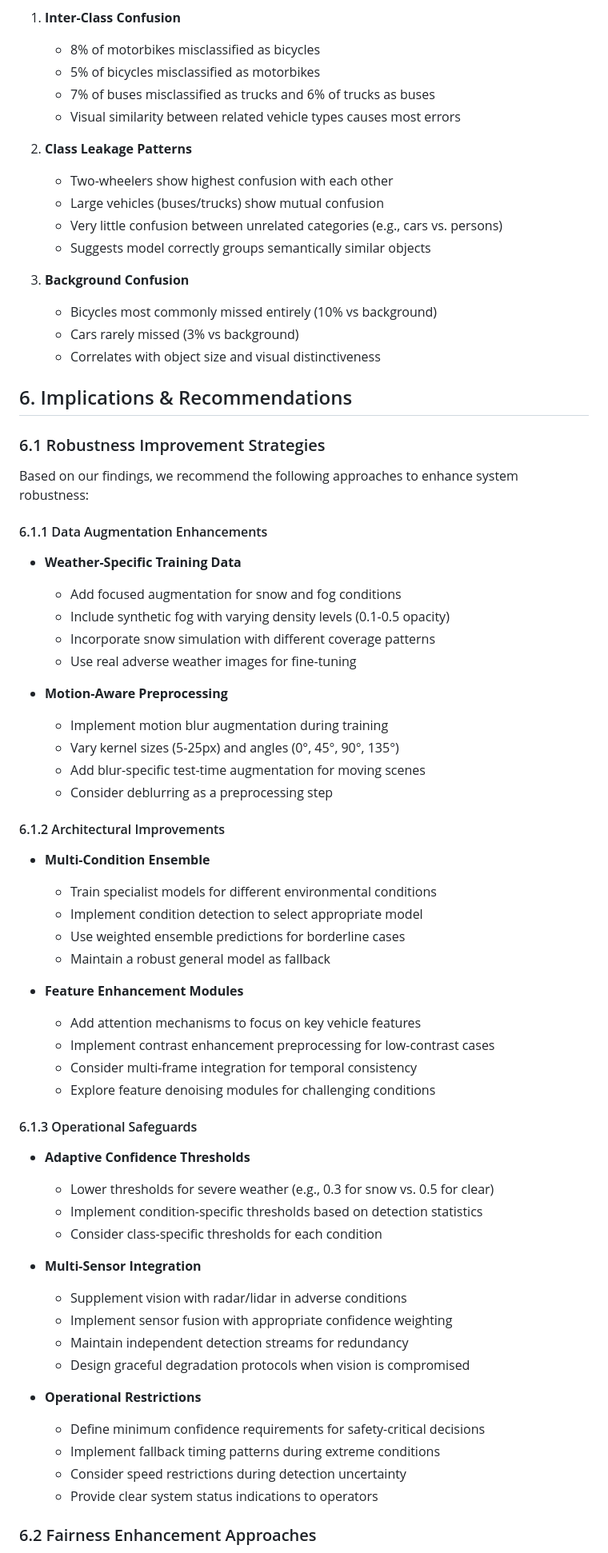
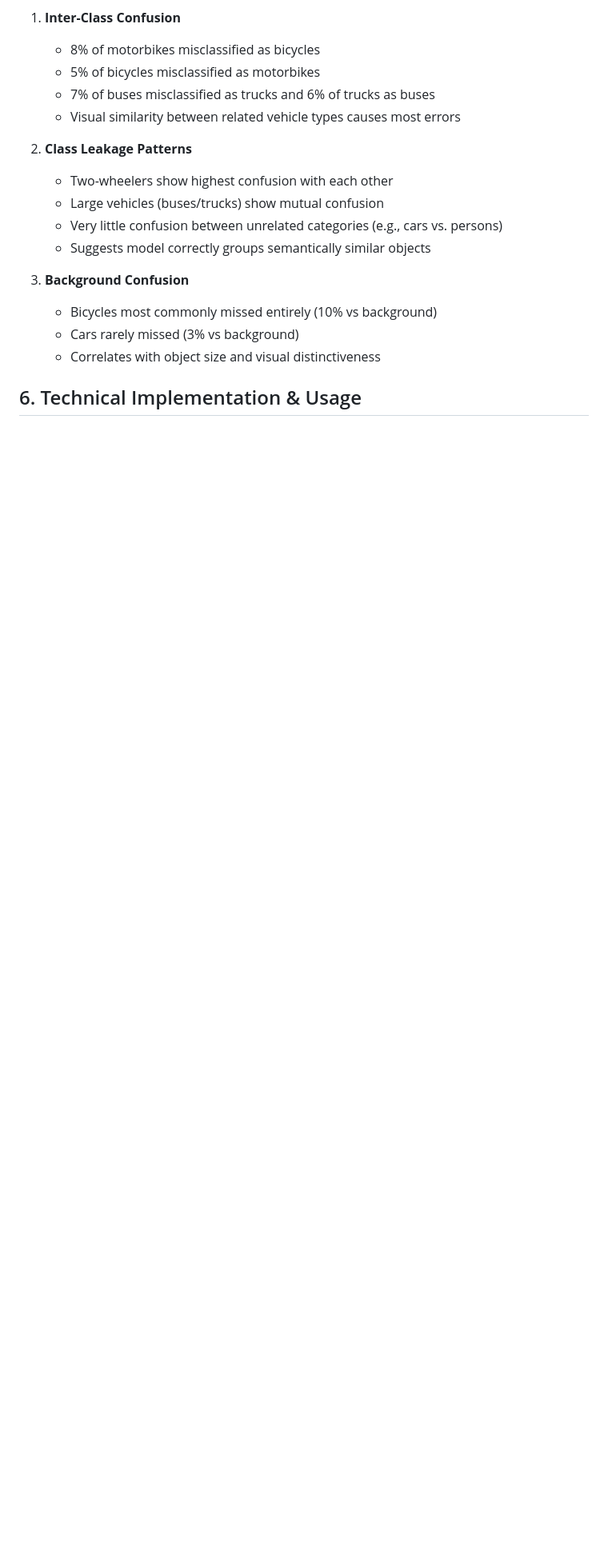
Before and after one commit to suma-vatturi/Trustness-Evaluation-Traffic-Management-System, a Markdown page: README.md, the part around one of its changes. Shown at 80% size. Rendered like a GitHub page; blank space fills up the shorter version.

```diff
--- a/README.md
+++ b/README.md
@@ -579,55 +570,5 @@ The normalized confusion matrix revealed specific misclassification patterns:
    - Cars rarely missed (3% vs background)
    - Correlates with object size and visual distinctiveness
 
-## 6. Implications & Recommendations
+## 6. Technical Implementation & Usage
 
-### 6.1 Robustness Improvement Strategies
-
-Based on our findings, we recommend the following approaches to enhance system robustness:
-
-#### 6.1.1 Data Augmentation Enhancements
-- **Weather-Specific Training Data**
-  - Add focused augmentation for snow and fog conditions
-  - Include synthetic fog with varying density levels (0.1-0.5 opacity)
-  - Incorporate snow simulation with different coverage patterns
-  - Use real adverse weather images for fine-tuning
-
-- **Motion-Aware Preprocessing**
-  - Implement motion blur augmentation during training
-  - Vary kernel sizes (5-25px) and angles (0°, 45°, 90°, 135°)
-  - Add blur-specific test-time augmentation for moving scenes
-  - Consider deblurring as a preprocessing step
-
-#### 6.1.2 Architectural Improvements
-- **Multi-Condition Ensemble**
-  - Train specialist models for different environmental conditions
-  - Implement condition detection to select appropriate model
-  - Use weighted ensemble predictions for borderline cases
-  - Maintain a robust general model as fallback
-
-- **Feature Enhancement Modules**
-  - Add attention mechanisms to focus on key vehicle features
-  - Implement contrast enhancement preprocessing for low-contrast cases
-  - Consider multi-frame integration for temporal consistency
-  - Explore feature denoising modules for challenging conditions
-
-#### 6.1.3 Operational Safeguards
-- **Adaptive Confidence Thresholds**
-  - Lower thresholds for severe weather (e.g., 0.3 for snow vs. 0.5 for clear)
-  - Implement condition-specific thresholds based on detection statistics
-  - Consider class-specific thresholds for each condition
-
-- **Multi-Sensor Integration**
-  - Supplement vision with radar/lidar in adverse conditions
-  - Implement sensor fusion with appropriate confidence weighting
-  - Maintain independent detection streams for redundancy
-  - Design graceful degradation protocols when vision is compromised
-
-- **Operational Restrictions**
-  - Define minimum confidence requirements for safety-critical decisions
-  - Implement fallback timing patterns during extreme conditions
-  - Consider speed restrictions during detection uncertainty
-  - Provide clear system status indications to operators
-
-### 6.2 Fairness Enhancement Approaches
-
```
Also changed, not shown: other parts of README.md (+48 -119 lines).
